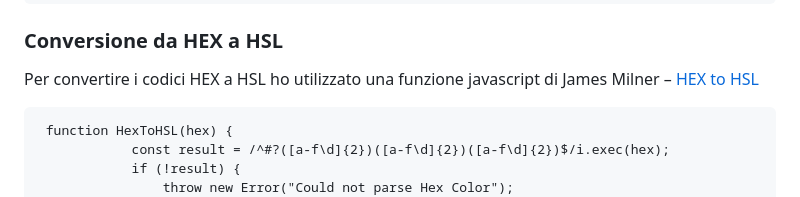
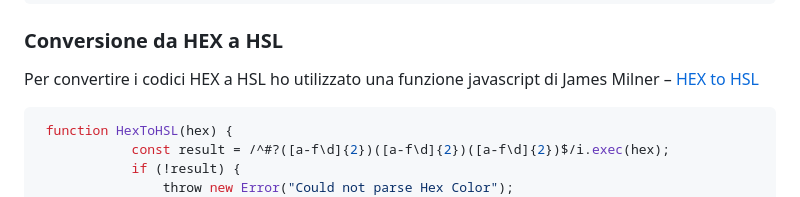
Before and after one commit to larobernasconi/metamerism, a Markdown page: README.md, the part around one of its changes. GitHub-like rendering.

````diff
--- a/README.md
+++ b/README.md
@@ -65,7 +65,8 @@ Per sviluppare Metamerism, ho utilizzato due script, uno per permettermi di estr
 Per convertire i codici HEX a HSL ho utilizzato una funzione javascript di
 James Milner – [HEX to HSL](https://www.jameslmilner.com/posts/converting-rgb-hex-hsl-colors/)
 
-```
+
+```javascript
  function HexToHSL(hex) {
             const result = /^#?([a-f\d]{2})([a-f\d]{2})([a-f\d]{2})$/i.exec(hex);
             if (!result) {
````
Also changed, not shown: other parts of README.md (+1 -1 lines).
